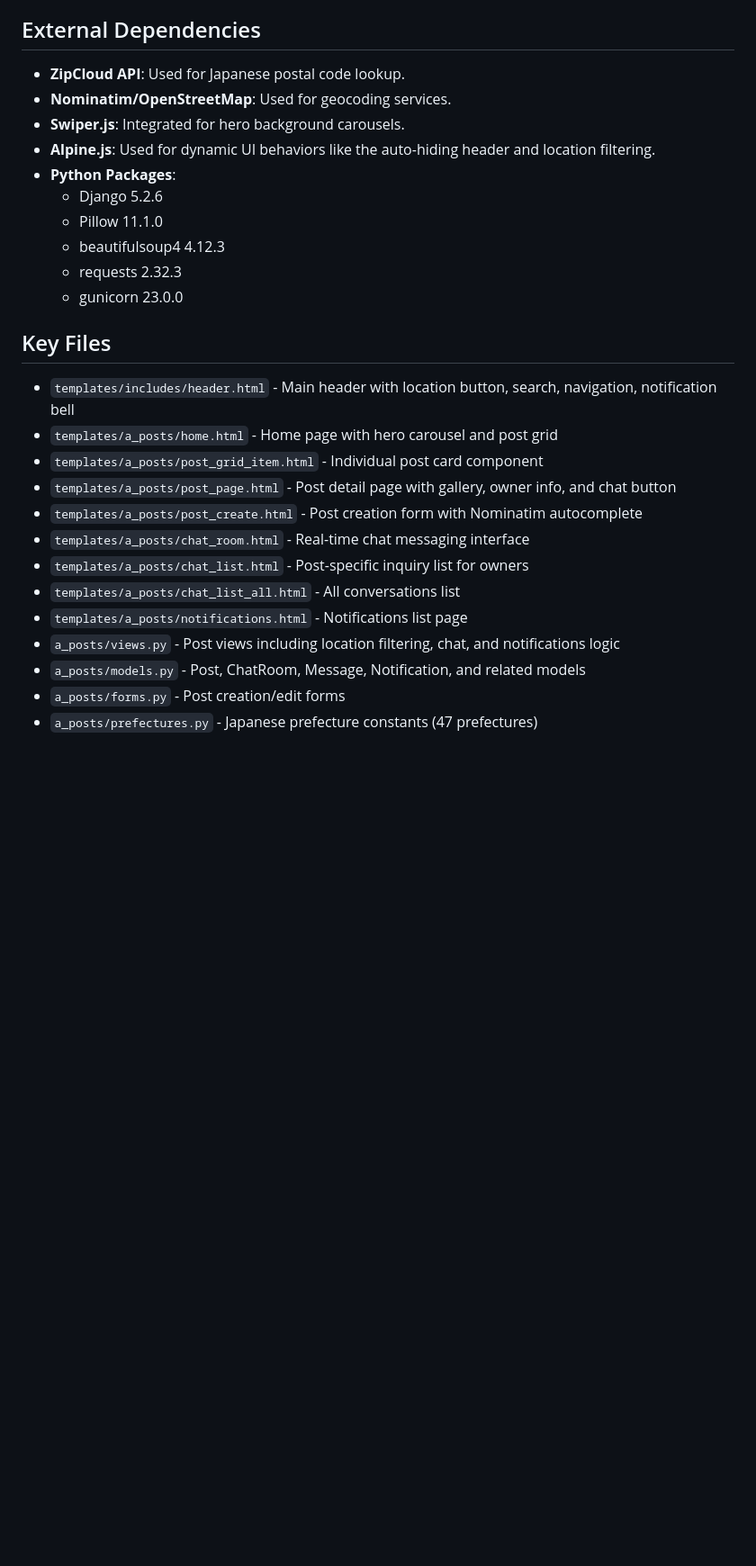
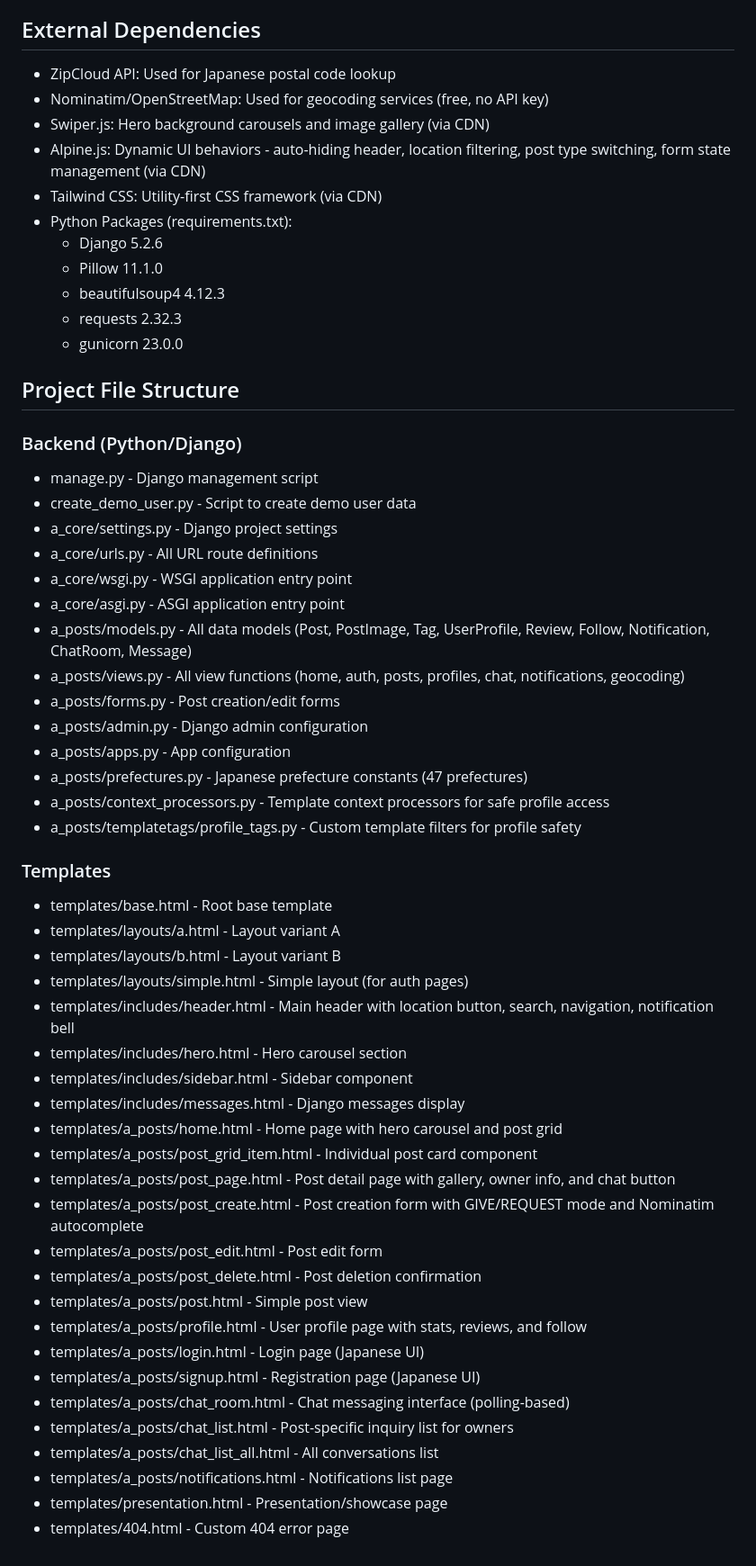
Before and after one commit to ZayYar-Phyo/kindred_space, a Markdown page: replit.md, the part around one of its changes. Shown at 90% size. GitHub-like rendering; blank space fills up the shorter version.

```diff
--- a/replit.md
+++ b/replit.md
@@ -118,27 +122,57 @@ It includes responsive design for all components, an auto-hiding header on scrol
 
 ## External Dependencies
-- **ZipCloud API**: Used for Japanese postal code lookup.
-- **Nominatim/OpenStreetMap**: Used for geocoding services.
-- **Swiper.js**: Integrated for hero background carousels.
-- **Alpine.js**: Used for dynamic UI behaviors like the auto-hiding header and location filtering.
-- **Python Packages**:
-    - Django 5.2.6
-    - Pillow 11.1.0
-    - beautifulsoup4 4.12.3
-    - requests 2.32.3
-    - gunicorn 23.0.0
+- ZipCloud API: Used for Japanese postal code lookup
+- Nominatim/OpenStreetMap: Used for geocoding services (free, no API key)
+- Swiper.js: Hero background carousels and image gallery (via CDN)
+- Alpine.js: Dynamic UI behaviors - auto-hiding header, location filtering, post type switching, form state management (via CDN)
+- Tailwind CSS: Utility-first CSS framework (via CDN)
+- Python Packages (requirements.txt):
+  - Django 5.2.6
+  - Pillow 11.1.0
+  - beautifulsoup4 4.12.3
+  - requests 2.32.3
+  - gunicorn 23.0.0
 
-## Key Files
-- `templates/includes/header.html` - Main header with location button, search, navigation, notification bell
-- `templates/a_posts/home.html` - Home page with hero carousel and post grid
-- `templates/a_posts/post_grid_item.html` - Individual post card component
-- `templates/a_posts/post_page.html` - Post detail page with gallery, owner info, and chat button
-- `templates/a_posts/post_create.html` - Post creation form with Nominatim autocomplete
-- `templates/a_posts/chat_room.html` - Real-time chat messaging interface
-- `templates/a_posts/chat_list.html` - Post-specific inquiry list for owners
-- `templates/a_posts/chat_list_all.html` - All conversations list
-- `templates/a_posts/notifications.html` - Notifications list page
-- `a_posts/views.py` - Post views including location filtering, chat, and notifications logic
-- `a_posts/models.py` - Post, ChatRoom, Message, Notification, and related models
-- `a_posts/forms.py` - Post creation/edit forms
-- `a_posts/prefectures.py` - Japanese prefecture constants (47 prefectures)
+## Project File Structure
+
+### Backend (Python/Django)
+- manage.py - Django management script
+- create_demo_user.py - Script to create demo user data
+- a_core/settings.py - Django project settings
+- a_core/urls.py - All URL route definitions
+- a_core/wsgi.py - WSGI application entry point
+- a_core/asgi.py - ASGI application entry point
+- a_posts/models.py - All data models (Post, PostImage, Tag, UserProfile, Review, Follow, Notification, ChatRoom, Message)
+- a_posts/views.py - All view functions (home, auth, posts, profiles, chat, notifications, geocoding)
+- a_posts/forms.py - Post creation/edit forms
+- a_posts/admin.py - Django admin configuration
+- a_posts/apps.py - App configuration
+- a_posts/prefectures.py - Japanese prefecture constants (47 prefectures)
+- a_posts/context_processors.py - Template context processors for safe profile access
+- a_posts/templatetags/profile_tags.py - Custom template filters for profile safety
+
+### Templates
+- templates/base.html - Root base template
+- templates/layouts/a.html - Layout variant A
+- templates/layouts/b.html - Layout variant B
+- templates/layouts/simple.html - Simple layout (for auth pages)
+- templates/includes/header.html - Main header with location button, search, navigation, notification bell
+- templates/includes/hero.html - Hero carousel section
+- templates/includes/sidebar.html - Sidebar component
+- templates/includes/messages.html - Django messages display
+- templates/a_posts/home.html - Home page with hero carousel and post grid
+- templates/a_posts/post_grid_item.html - Individual post card component
+- templates/a_posts/post_page.html - Post detail page with gallery, owner info, and chat button
+- templates/a_posts/post_create.html - Post creation form with GIVE/REQUEST mode and Nominatim autocomplete
+- templates/a_posts/post_edit.html - Post edit form
+- templates/a_posts/post_delete.html - Post deletion confirmation
+- templates/a_posts/post.html - Simple post view
+- templates/a_posts/profile.html - User profile page with stats, reviews, and follow
+- templates/a_posts/login.html - Login page (Japanese UI)
+- templates/a_posts/signup.html - Registration page (Japanese UI)
+- templates/a_posts/chat_room.html - Chat messaging interface (polling-based)
+- templates/a_posts/chat_list.html - Post-specific inquiry list for owners
+- templates/a_posts/chat_list_all.html - All conversations list
+- templates/a_posts/notifications.html - Notifications list page
+- templates/presentation.html - Presentation/showcase page
+- templates/404.html - Custom 404 error page
```
Also changed, not shown: other parts of replit.md (+86 -82 lines).
